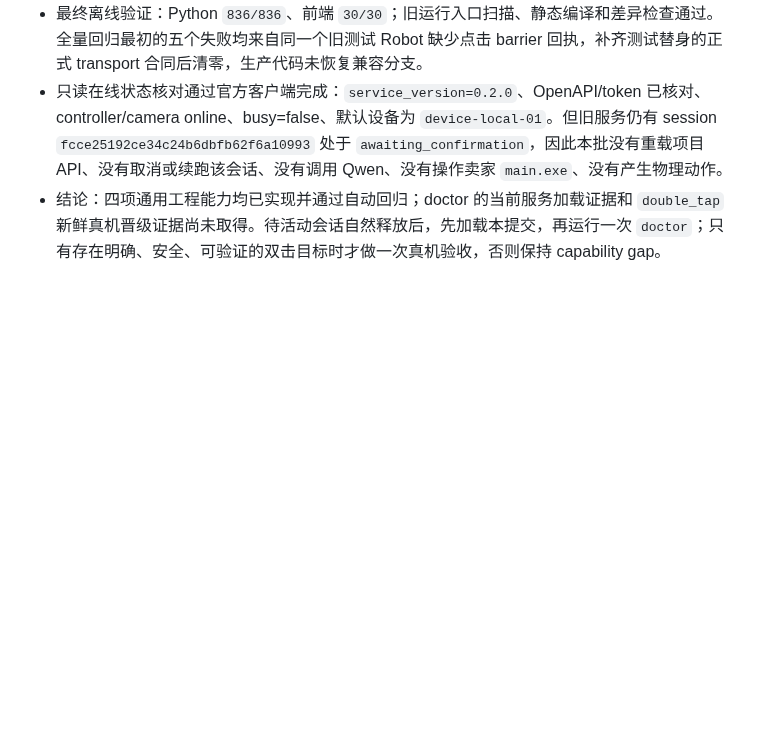
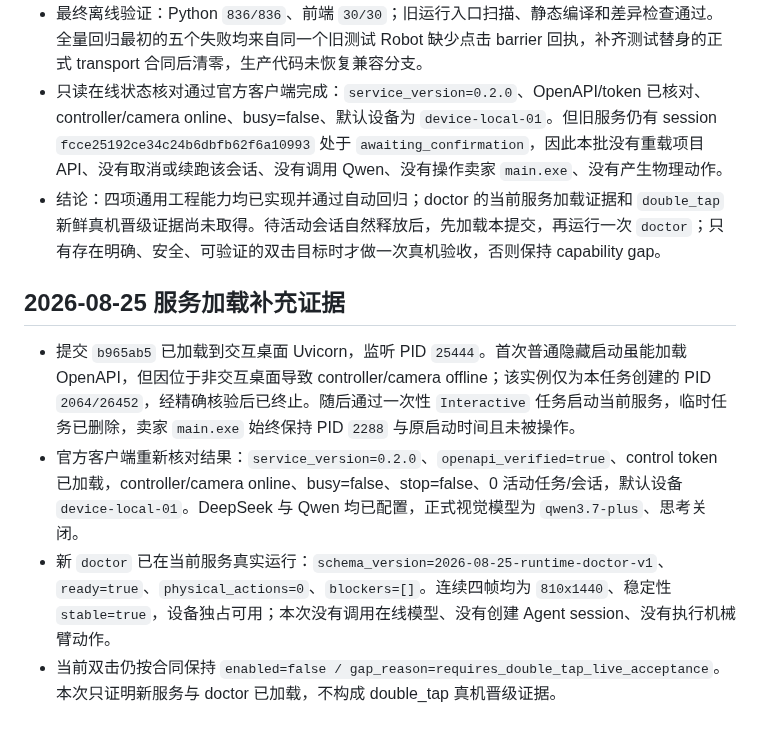
Before and after one commit to q2904047615-jpg/phone-visual-agent, a Markdown page: 通用执行工程化验收台账.md, the part around the change. Rendered like a GitHub page; blank space fills up the shorter version.

Commit message:
docs: record interactive service load

```diff
--- a/通用执行工程化验收台账.md
+++ b/通用执行工程化验收台账.md
@@ -59,3 +59,10 @@
 - 最终离线验证：Python `836/836`、前端 `30/30`；旧运行入口扫描、静态编译和差异检查通过。全量回归最初的五个失败均来自同一个旧测试 Robot 缺少点击 barrier 回执，补齐测试替身的正式 transport 合同后清零，生产代码未恢复兼容分支。
 - 只读在线状态核对通过官方客户端完成：`service_version=0.2.0`、OpenAPI/token 已核对、controller/camera online、busy=false、默认设备为 `device-local-01`。但旧服务仍有 session `fcce25192ce34c24b6dbfb62f6a10993` 处于 `awaiting_confirmation`，因此本批没有重载项目 API、没有取消或续跑该会话、没有调用 Qwen、没有操作卖家 `main.exe`、没有产生物理动作。
 - 结论：四项通用工程能力均已实现并通过自动回归；doctor 的当前服务加载证据和 `double_tap` 新鲜真机晋级证据尚未取得。待活动会话自然释放后，先加载本提交，再运行一次 `doctor`；只有存在明确、安全、可验证的双击目标时才做一次真机验收，否则保持 capability gap。
+
+## 2026-08-25 服务加载补充证据
+
+- 提交 `b965ab5` 已加载到交互桌面 Uvicorn，监听 PID `25444`。首次普通隐藏启动虽能加载 OpenAPI，但因位于非交互桌面导致 controller/camera offline；该实例仅为本任务创建的 PID `2064/26452`，经精确核验后已终止。随后通过一次性 `Interactive` 任务启动当前服务，临时任务已删除，卖家 `main.exe` 始终保持 PID `2288` 与原启动时间且未被操作。
+- 官方客户端重新核对结果：`service_version=0.2.0`、`openapi_verified=true`、control token 已加载，controller/camera online、busy=false、stop=false、0 活动任务/会话，默认设备 `device-local-01`。DeepSeek 与 Qwen 均已配置，正式视觉模型为 `qwen3.7-plus`、思考关闭。
+- 新 `doctor` 已在当前服务真实运行：`schema_version=2026-08-25-runtime-doctor-v1`、`ready=true`、`physical_actions=0`、`blockers=[]`。连续四帧均为 `810x1440`、稳定性 `stable=true`，设备独占可用；本次没有调用在线模型、没有创建 Agent session、没有执行机械臂动作。
+- 当前双击仍按合同保持 `enabled=false / gap_reason=requires_double_tap_live_acceptance`。本次只证明新服务与 doctor 已加载，不构成 double_tap 真机晋级证据。
```
Also changed, not shown: 项目交接文档.md (+3 -1 lines).
